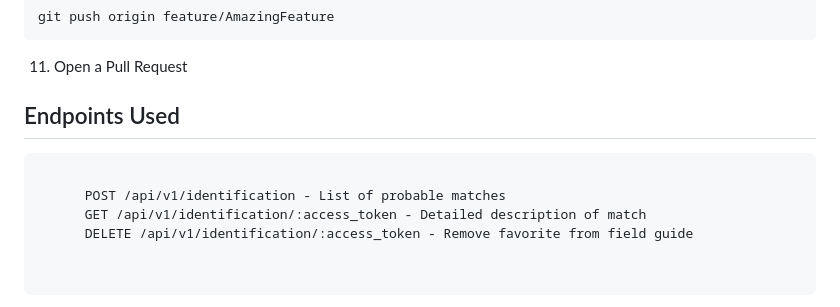
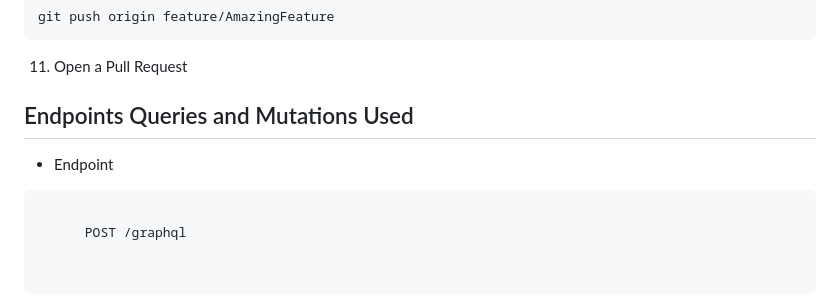
Before and after one commit to In-The-Field/In_The_Field_BE, a Markdown page: README.md, the part around the change printed below. Rendered like a GitHub page.

````diff
--- a/README.md
+++ b/README.md
@@ -87,14 +87,14 @@ git push origin feature/AmazingFeature
 ```
 11. Open a Pull Request
 
-## Endpoints Used
+## Endpoints Queries and Mutations Used
+
+- Endpoint
 
 <div style="overflow: auto; height: 200px;">
   <pre>
     <code>
-      POST /api/v1/identification - List of probable matches
-      GET /api/v1/identification/:access_token - Detailed description of match
-      DELETE /api/v1/identification/:access_token - Remove favorite from field guide
+      POST /graphql
     </code>
   </pre>
 </div>
````
Also changed, not shown: other parts of README.md (+153 -45 lines).
